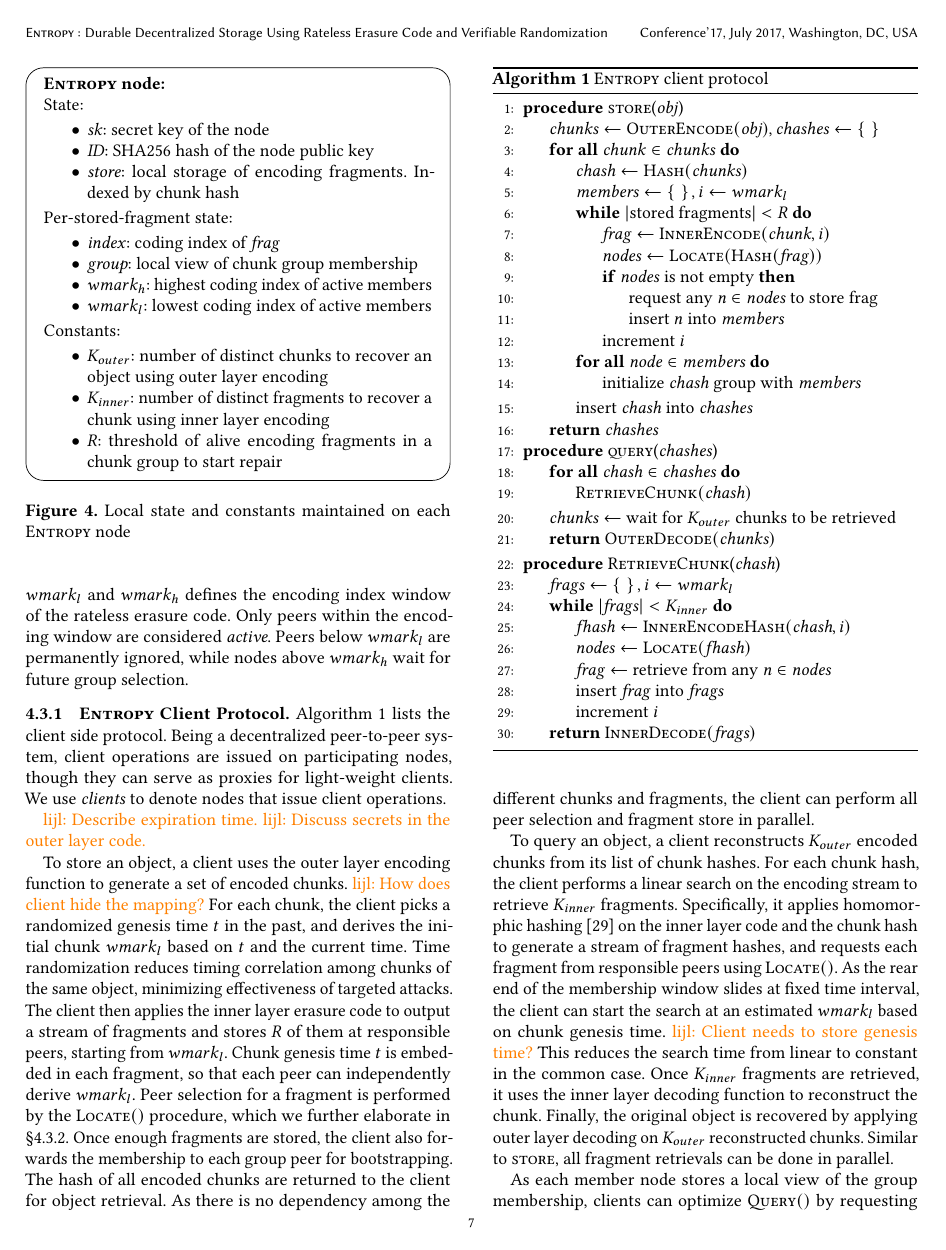
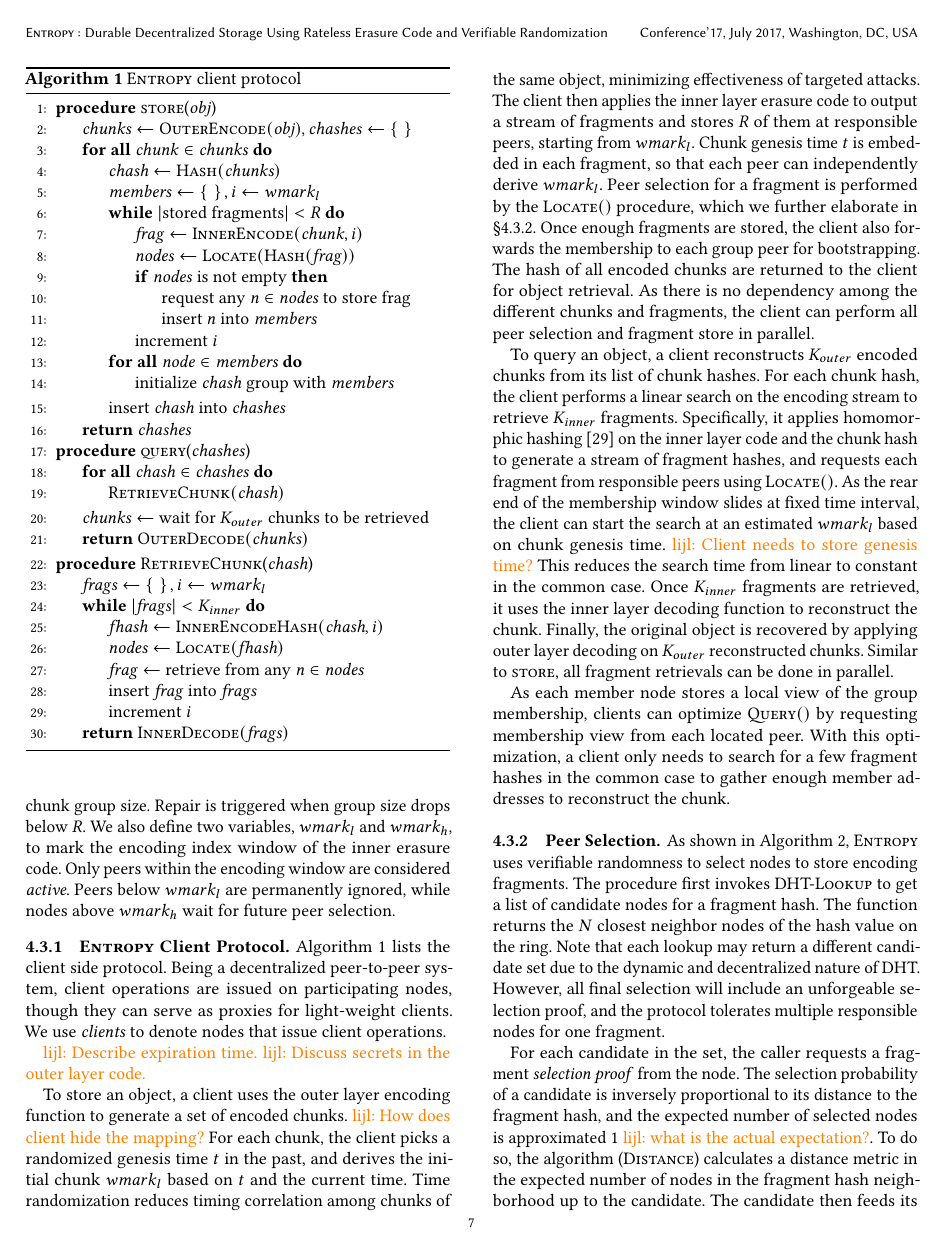
Before and after one commit to sgdxbc/dddht-paper, a LaTeX document (paper.tex, which reads sections/protocol.tex): page 7 of 15. Compiled offline with pdfLaTeX; a LaTeX package or settings file that is missing is left out.

Commit message:
remove state table

```diff
--- a/sections/protocol.tex
+++ b/sections/protocol.tex
@@ -146,40 +146,3 @@ To reduce fragment search time, \sys nodes can optionally record their identitie
 
 \lijl{Describe somewhere that we are using a stake system, each staked identity stores a fixed amount of data, and so the total number of nodes is fixed}
 
-\begin{figure}
-    \begin{mdframed}[style=protocol]
-        \textbf{\sys node:} \\
-        State:
-        \begin{itemize}
-            \setlength\itemsep{0em}
-            \item \textit{sk}: secret key of the node
-            \item \textit{ID}: SHA256 hash of the node public key
-            \item \textit{store}: local storage of encoding fragments. Indexed by chunk hash
-        \end{itemize}
-        Per-stored-fragment state:
-        \begin{itemize}
-            \setlength\itemsep{0em}
-            \item \textit{index}: coding index of \textit{frag}
-            \item \textit{group}: local view of chunk group membership
-            \item \wh: highest coding index of active members
-            \item \wl: lowest coding index of active members
-        \end{itemize}
-        Constants:
-        \begin{itemize}
-            \setlength\itemsep{0em}
-            \item \kout: number of distinct chunks to recover an object using outer layer encoding
-            \item \kin: number of distinct fragments to recover a chunk using inner layer encoding
-            \item $R$: threshold of alive encoding fragments in a chunk group to start repair
-        \end{itemize}
-        %Utility Functions:
-        %\begin{itemize}
-        %    \setlength\itemsep{0em}
-        %    \item $\fn{Hash}(in)$: output a cryptographic hash of $in$
-        %    \item $\fn{OuterEncode}(\var{data})$: encode $data$ into a set of encoded chunks using outer erasure code
-        %    \item $\fn{OuterDecode}(\set{..})$: decode data from a set of encoded chunks using outer erasure code
-        %    \item $\fn{InnerEncode}(\var{data}, i)$: generate the $i$th encoding fragment of $data$ using inner erasure code
-        %    \item $\fn{InnerEncodeHash}(\var{hash}, i)$: from data $hash$, generate the hash of the $i$th fragment
-        %    \item $\fn{InnerDecode}(\set{..})$: decode data from a set of encoded fragments using inner erasure code
-        %\end{itemize}
-    \end{mdframed}
-    \caption{Local state and constants maintained on each \sys node}
@@ -196,6 +195,9 @@ For each fragment, the node maintains a view of the alive peers in the constitue
-\wl and \wh defines the encoding index window of the rateless erasure code.
+For each stored fragment, the node maintains a local view of the alive peers in the constituent chunk group.
+We define a constant $R$ to denote the threshold chunk group size.
+Repair is triggered when group size drops below $R$.
+We also define two variables, \wl and \wh, to mark the encoding index window of the inner erasure code.
 Only peers within the encoding window are considered \emph{active}.
-Peers below \wl are permanently ignored, while nodes above \wh wait for future group selection.
+Peers below \wl are permanently ignored, while nodes above \wh wait for future peer selection.
 
 \subsubsection{\sys Client Protocol}
 
```
Also changed, not shown: sections/protocol.tex (54 more changed lines).
